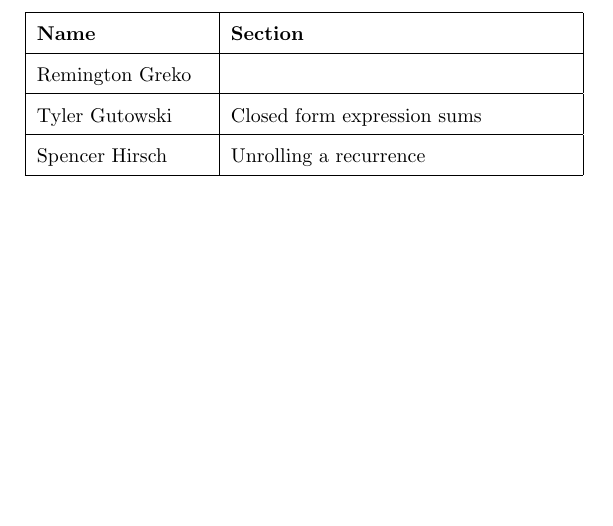
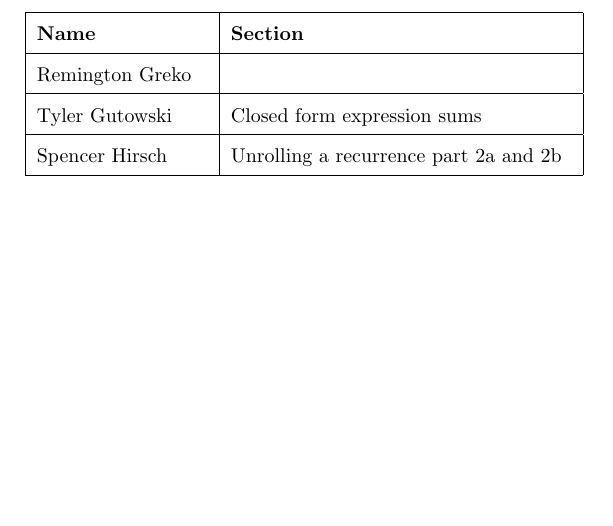
Before and after one commit to spencerhirsch/analysis_of_algorithms, a LaTeX document (unrolling_recurrence/recurrence.tex): part of page 5 of 5, cut so that both start at the same text. Compiled offline with pdfLaTeX.

Commit message:
Changing matrix

```diff
--- a/unrolling_recurrence/recurrence.tex
+++ b/unrolling_recurrence/recurrence.tex
@@ -148,7 +148,7 @@ Therefore,
             \hline
             Tyler Gutowski & Closed form expression sums\\
             \hline
-            Spencer Hirsch & Unrolling a recurrence \\
+            Spencer Hirsch & Unrolling a recurrence part 2a and 2b \\
             \hline
         \end{tabular}
     \end{center}
```
Also changed, not shown: unrolling_recurrence/recurrence.pdf, 3 other files.
